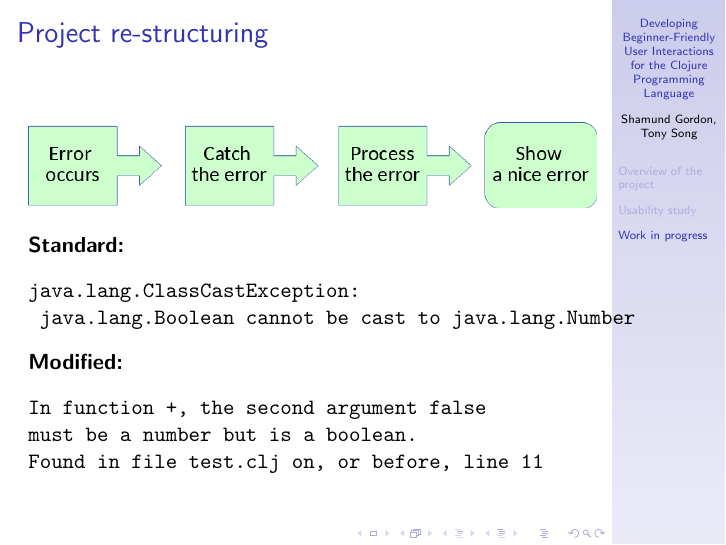
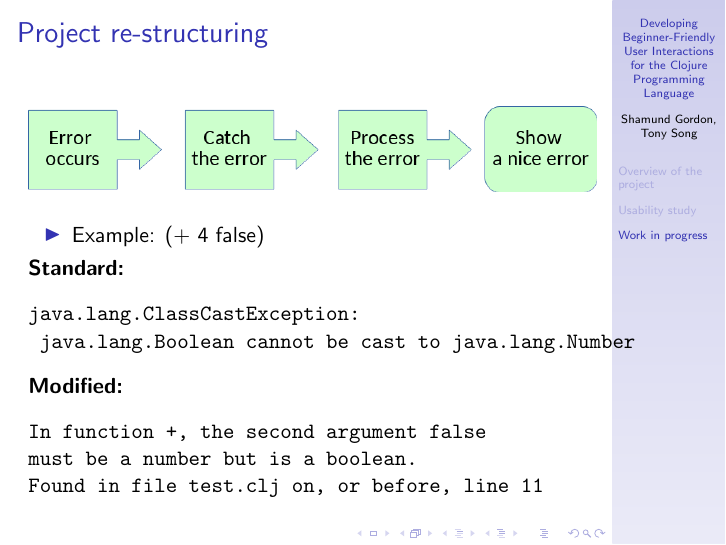
Before and after one commit to Clojure-Intro-Course/HHMI2016talk, LaTeX slides (HHMI2016talk.tex): page 19 of 22. Compiled offline with pdfLaTeX.

Commit message:
fixed some parts

```diff
--- a/HHMI2016talk.tex
+++ b/HHMI2016talk.tex
@@ -227,6 +227,9 @@ More data points are needed for data analysis
 %%% note: the file is in the same folder as your .tex file
 \includegraphics[height=15mm]{Step.png}
 \end{figure}
+\begin{itemize}
+\item Example: (+ 4 false)
+\end{itemize}
 \textbf{Standard:}
 \begin{verbatim}
 java.lang.ClassCastException:
```
